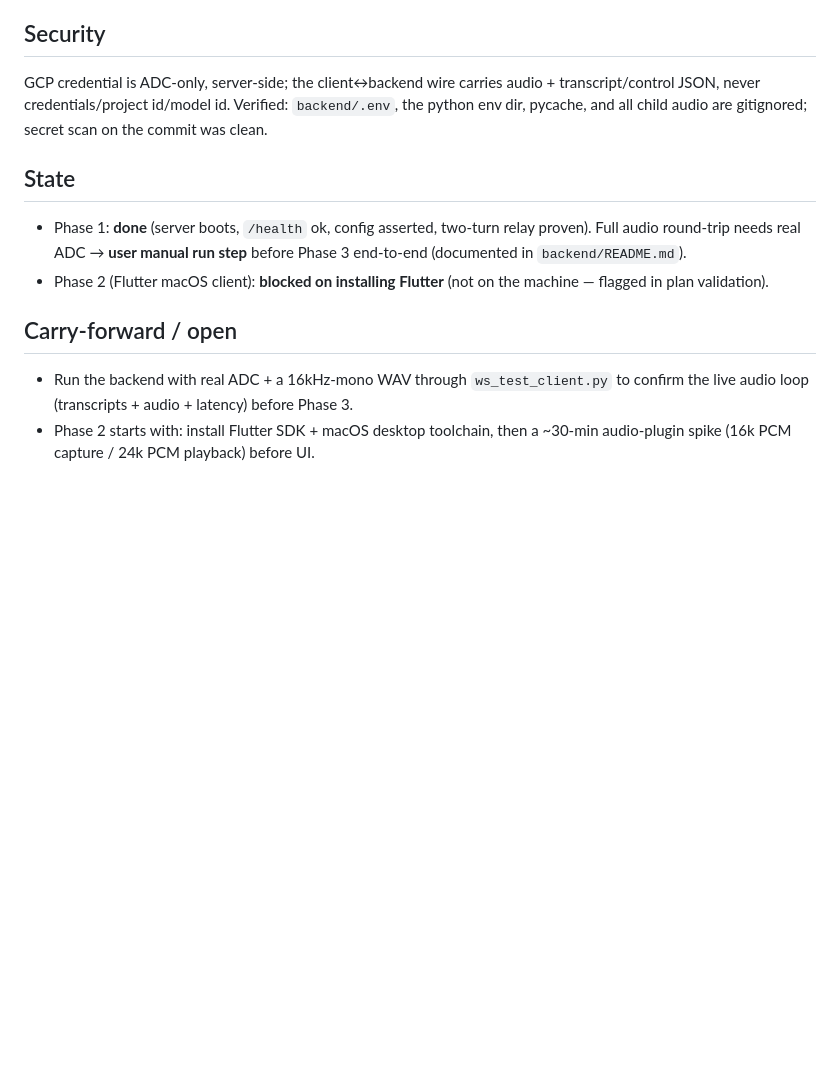
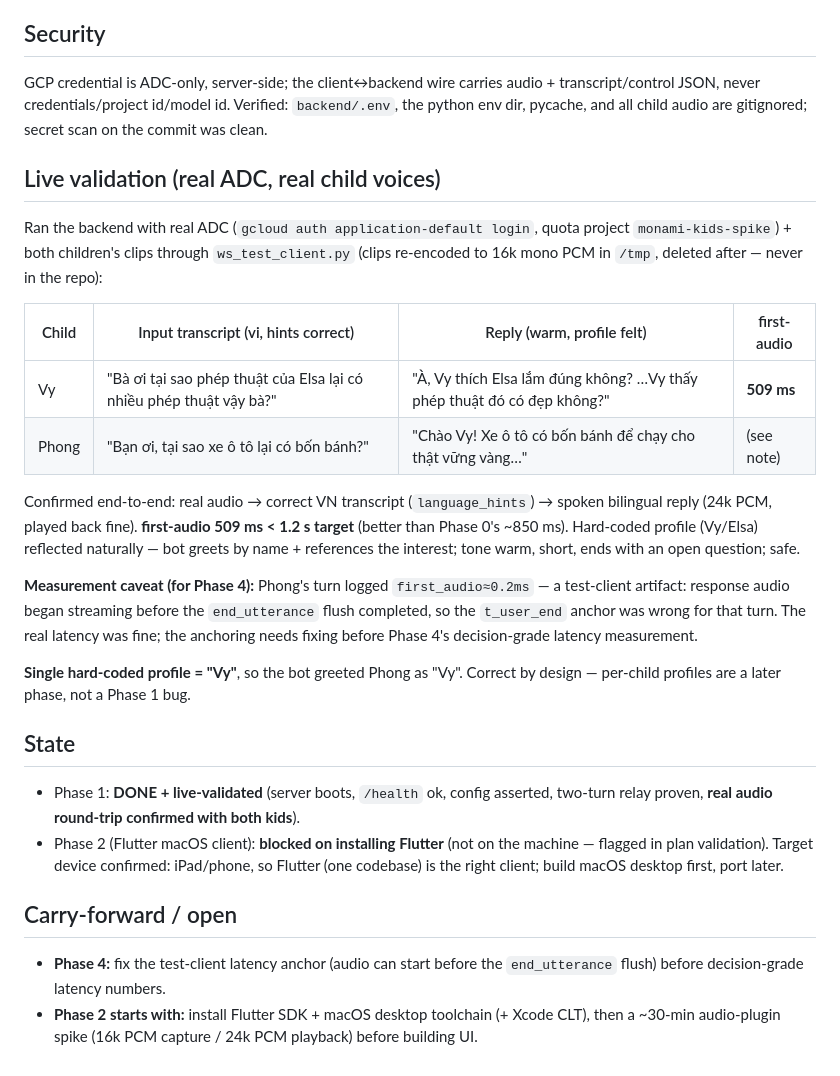
Before and after one commit to phuc-nt/monami, a Markdown page: docs/journals/2026-06-21-phase1-local-backend-gemini-live-relay.md, the part around the change. Rendered like a GitHub page; blank space fills up the shorter version.

Commit message:
docs: phase 1 live validation — real child-voice round-trip (first-audio 509ms)

```diff
--- a/docs/journals/2026-06-21-phase1-local-backend-gemini-live-relay.md
+++ b/docs/journals/2026-06-21-phase1-local-backend-gemini-live-relay.md
@@ -60,17 +60,44 @@ transcript/control JSON, never credentials/project id/model id. Verified:
 `backend/.env`, the python env dir, pycache, and all child audio are gitignored;
 secret scan on the commit was clean.
 
+## Live validation (real ADC, real child voices)
+
+Ran the backend with real ADC (`gcloud auth application-default login`, quota
+project `monami-kids-spike`) + both children's clips through `ws_test_client.py`
+(clips re-encoded to 16k mono PCM in `/tmp`, deleted after — never in the repo):
+
+| Child | Input transcript (vi, hints correct) | Reply (warm, profile felt) | first-audio |
+|-------|--------------------------------------|----------------------------|-------------|
+| Vy | "Bà ơi tại sao phép thuật của Elsa lại có nhiều phép thuật vậy bà?" | "À, Vy thích Elsa lắm đúng không? …Vy thấy phép thuật đó có đẹp không?" | **509 ms** |
+| Phong | "Bạn ơi, tại sao xe ô tô lại có bốn bánh?" | "Chào Vy! Xe ô tô có bốn bánh để chạy cho thật vững vàng…" | (see note) |
+
+Confirmed end-to-end: real audio → correct VN transcript (`language_hints`) →
+spoken bilingual reply (24k PCM, played back fine). **first-audio 509 ms < 1.2 s
+target** (better than Phase 0's ~850 ms). Hard-coded profile (Vy/Elsa) reflected
+naturally — bot greets by name + references the interest; tone warm, short, ends
+with an open question; safe.
+
+**Measurement caveat (for Phase 4):** Phong's turn logged `first_audio≈0.2ms` —
+a test-client artifact: response audio began streaming before the `end_utterance`
+flush completed, so the `t_user_end` anchor was wrong for that turn. The real
+latency was fine; the anchoring needs fixing before Phase 4's decision-grade
+latency measurement.
+
+**Single hard-coded profile = "Vy"**, so the bot greeted Phong as "Vy". Correct
+by design — per-child profiles are a later phase, not a Phase 1 bug.
+
 ## State
 
-- Phase 1: **done** (server boots, `/health` ok, config asserted, two-turn relay
-  proven). Full audio round-trip needs real ADC → **user manual run step** before
-  Phase 3 end-to-end (documented in `backend/README.md`).
+- Phase 1: **DONE + live-validated** (server boots, `/health` ok, config asserted,
+  two-turn relay proven, **real audio round-trip confirmed with both kids**).
 - Phase 2 (Flutter macOS client): **blocked on installing Flutter** (not on the
-  machine — flagged in plan validation).
+  machine — flagged in plan validation). Target device confirmed: iPad/phone, so
+  Flutter (one codebase) is the right client; build macOS desktop first, port later.
 
 ## Carry-forward / open
 
-- Run the backend with real ADC + a 16kHz-mono WAV through `ws_test_client.py` to
-  confirm the live audio loop (transcripts + audio + latency) before Phase 3.
-- Phase 2 starts with: install Flutter SDK + macOS desktop toolchain, then a
-  ~30-min audio-plugin spike (16k PCM capture / 24k PCM playback) before UI.
+- **Phase 4:** fix the test-client latency anchor (audio can start before the
+  `end_utterance` flush) before decision-grade latency numbers.
+- **Phase 2 starts with:** install Flutter SDK + macOS desktop toolchain (+ Xcode
+  CLT), then a ~30-min audio-plugin spike (16k PCM capture / 24k PCM playback)
+  before building UI.
```
